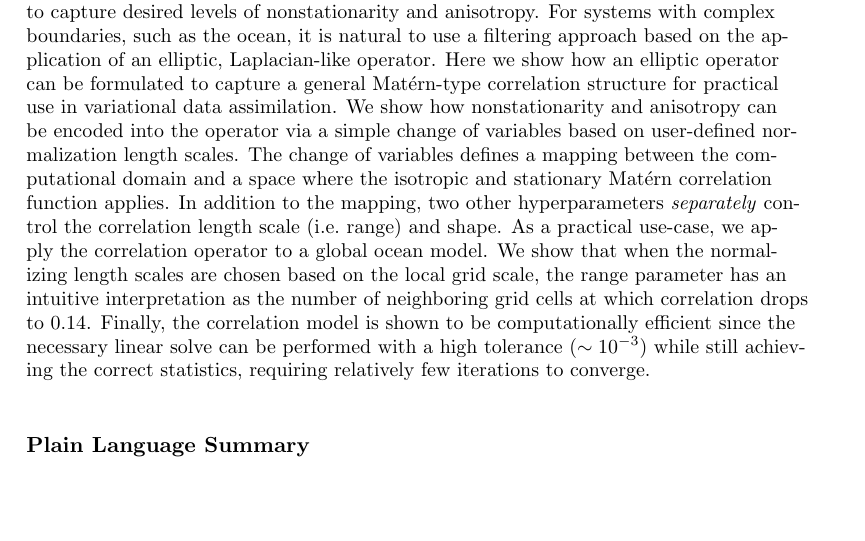
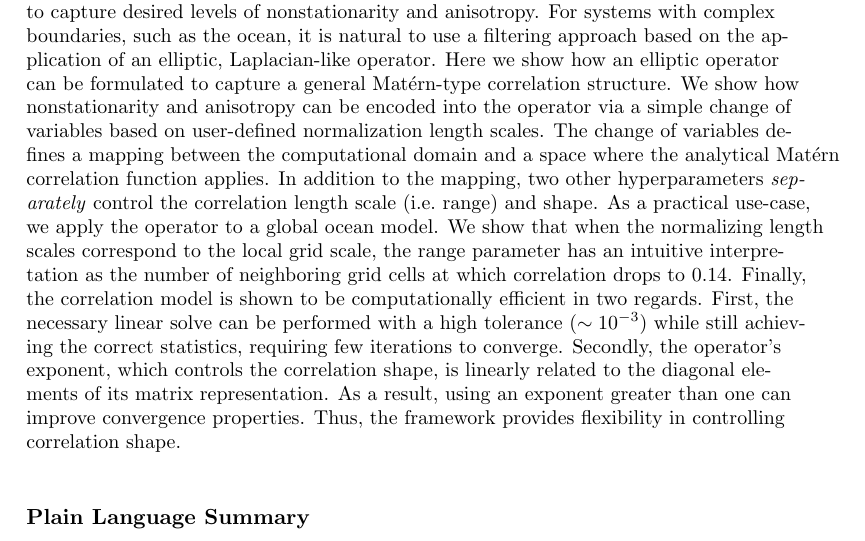
Before and after one commit to timothyas/generic-matern-covariance, a LaTeX document (tex/main.tex): part of page 2 of 26, cut so that both start at the same text, the shorter picture padded with empty space. Compiled offline with pdfLaTeX.

Commit message:
abstract mentions both efficiency issues at 298 words

```diff
--- a/tex/main.tex
+++ b/tex/main.tex
@@ -84,24 +84,29 @@
     to use a filtering approach based on the application of an elliptic,
     Laplacian-like operator.
     Here we show how an elliptic operator can be formulated to capture a general
-    Mat\'ern-type correlation structure for practical use in variational data
-    assimilation.
+    Mat\'ern-type correlation structure.
     We show how nonstationarity and anisotropy can be encoded into the operator
     via a simple change of variables based on user-defined
     normalization length scales.
     The change of variables defines a mapping between the computational domain
-    and a space where the isotropic and stationary Mat\'ern correlation function
+    and a space where the analytical Mat\'ern correlation function
     applies.
     In addition to the mapping, two other hyperparameters \textit{separately}
     control the correlation length scale (i.e.\ range) and shape.
-    As a practical use-case, we apply the correlation operator to a global ocean model.
-    We show that when the normalizing length scales are chosen
-    based on the local grid scale, the range parameter has an intuitive
+    As a practical use-case, we apply the operator to a global ocean model.
+    We show that when the normalizing length scales correspond to the local grid
+    scale, the range parameter has an intuitive
     interpretation as the number of neighboring grid cells at which correlation drops to 0.14.
-    Finally, the correlation model is shown to be computationally efficient
-    since the necessary linear solve can be performed with a high tolerance
-    ($\sim10^{-3}$) while still achieving the correct statistics, requiring relatively
+    Finally, the correlation model is shown to be computationally efficient in
+    two regards.
+    First, the necessary linear solve can be performed with a high tolerance
+    ($\sim10^{-3}$) while still achieving the correct statistics, requiring
     few iterations to converge.
+    Secondly, the operator's exponent, which controls the correlation shape,
+    is linearly related to the diagonal elements of its matrix representation.
+    As a result, using an exponent greater than one can improve convergence
+    properties.
+    Thus, the framework provides flexibility in controlling correlation shape.
 \end{abstract}
 
 \section*{Plain Language Summary}
```
Also changed, not shown: README.md.
